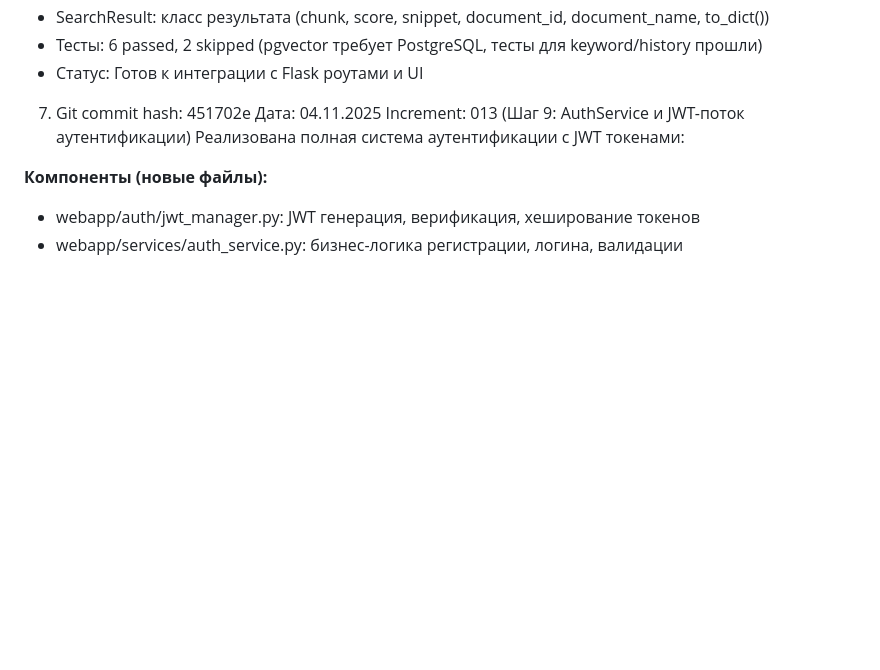
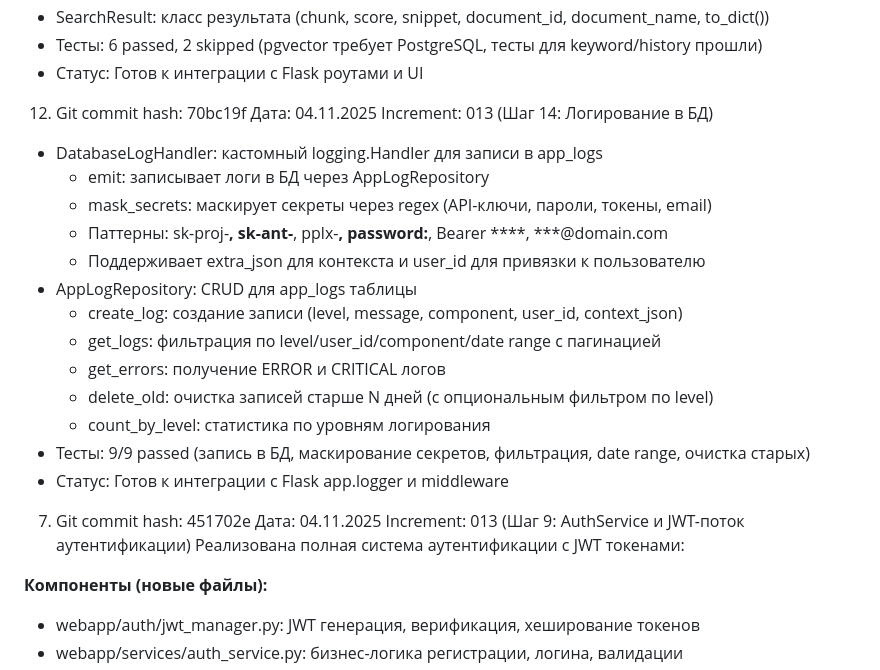
Before and after one commit to mvyarikov-web/ZAKUPKI_WEB, a Markdown page: increments_doc/commit_hash.md, the part around the change. Rendered like a GitHub page; blank space fills up the shorter version.

Commit message:
docs: обновлён commit_hash.md для шага 14 (increment 013)

```diff
--- a/increments_doc/commit_hash.md
+++ b/increments_doc/commit_hash.md
@@ -115,6 +115,23 @@ Increment: 013 (Шаг 13: Поиск и история)
 - SearchResult: класс результата (chunk, score, snippet, document_id, document_name, to_dict())
 - Тесты: 6 passed, 2 skipped (pgvector требует PostgreSQL, тесты для keyword/history прошли)
 - Статус: Готов к интеграции с Flask роутами и UI
+
+12. Git commit hash: 70bc19f
+Дата: 04.11.2025
+Increment: 013 (Шаг 14: Логирование в БД)
+- DatabaseLogHandler: кастомный logging.Handler для записи в app_logs
+  * emit: записывает логи в БД через AppLogRepository
+  * mask_secrets: маскирует секреты через regex (API-ключи, пароли, токены, email)
+  * Паттерны: sk-proj-****, sk-ant-****, pplx-****, password:****, Bearer ****, ***@domain.com
+  * Поддерживает extra_json для контекста и user_id для привязки к пользователю
+- AppLogRepository: CRUD для app_logs таблицы
+  * create_log: создание записи (level, message, component, user_id, context_json)
+  * get_logs: фильтрация по level/user_id/component/date range с пагинацией
+  * get_errors: получение ERROR и CRITICAL логов
+  * delete_old: очистка записей старше N дней (с опциональным фильтром по level)
+  * count_by_level: статистика по уровням логирования
+- Тесты: 9/9 passed (запись в БД, маскирование секретов, фильтрация, date range, очистка старых)
+- Статус: Готов к интеграции с Flask app.logger и middleware
 
 7. Git commit hash: 451702e
 Дата: 04.11.2025
```
